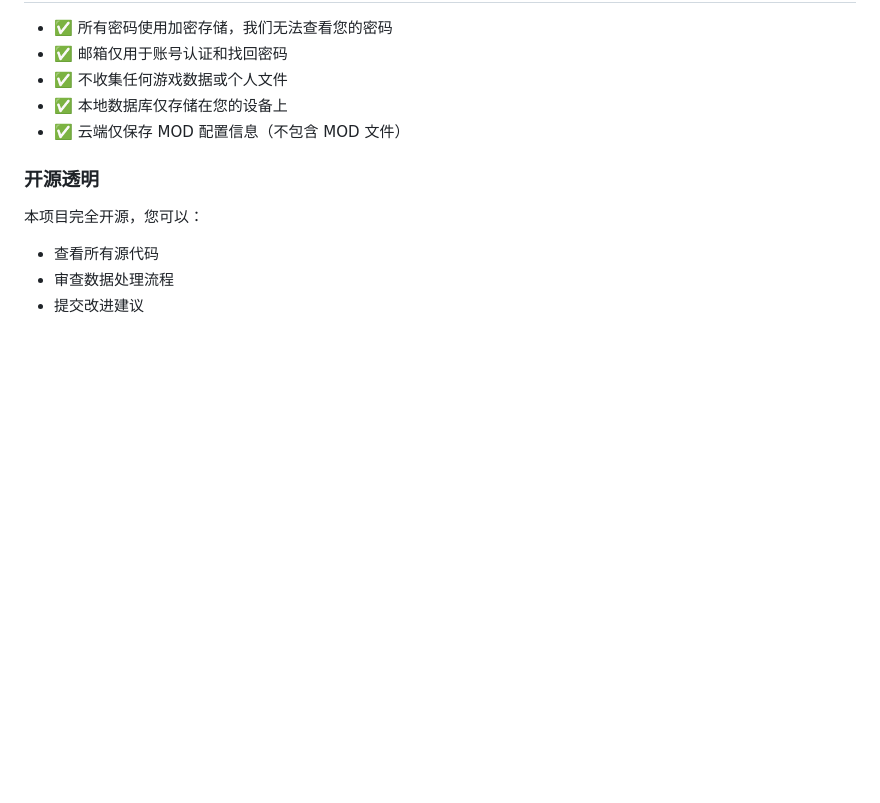
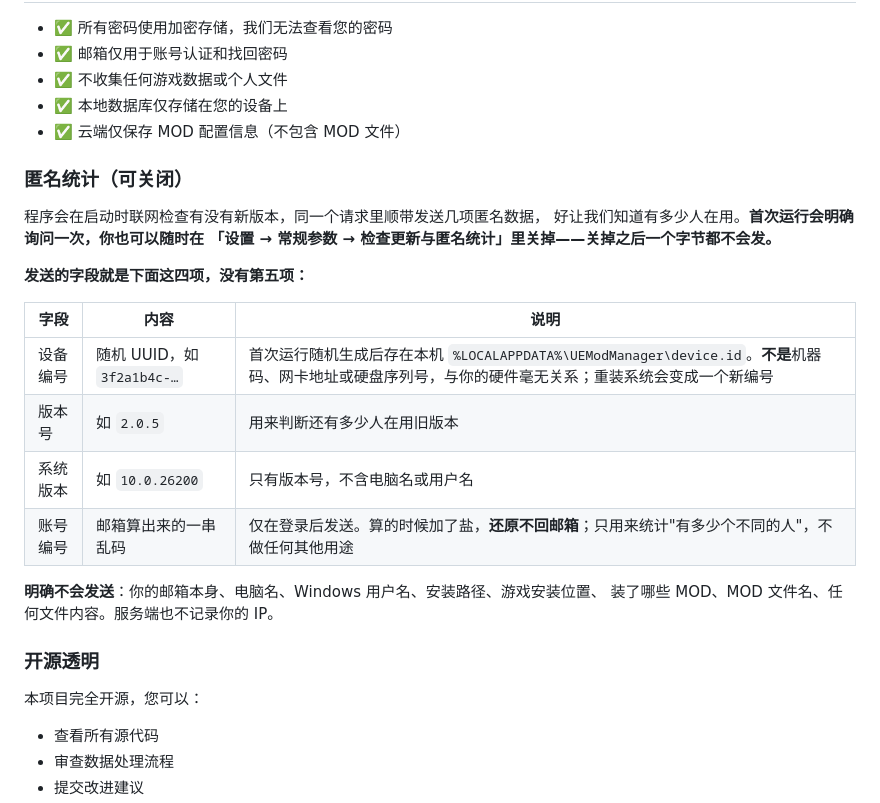
Before and after one commit to velist/UE-Game-ModManager, a Markdown page: README.md, the part around the change. Drawn GitHub-style; blank space fills up the shorter version.

```diff
--- a/README.md
+++ b/README.md
@@ -176,6 +176,24 @@
 - ✅ 本地数据库仅存储在您的设备上
 - ✅ 云端仅保存 MOD 配置信息（不包含 MOD 文件）
 
+### 匿名统计（可关闭）
+
+程序会在启动时联网检查有没有新版本，同一个请求里顺带发送几项匿名数据，
+好让我们知道有多少人在用。**首次运行会明确询问一次，你也可以随时在
+「设置 → 常规参数 → 检查更新与匿名统计」里关掉——关掉之后一个字节都不会发。**
+
+**发送的字段就是下面这四项，没有第五项：**
+
+| 字段 | 内容 | 说明 |
+|---|---|---|
+| 设备编号 | 随机 UUID，如 `3f2a1b4c-…` | 首次运行随机生成后存在本机 `%LOCALAPPDATA%\UEModManager\device.id`。**不是**机器码、网卡地址或硬盘序列号，与你的硬件毫无关系；重装系统会变成一个新编号 |
+| 版本号 | 如 `2.0.5` | 用来判断还有多少人在用旧版本 |
+| 系统版本 | 如 `10.0.26200` | 只有版本号，不含电脑名或用户名 |
+| 账号编号 | 邮箱算出来的一串乱码 | 仅在登录后发送。算的时候加了盐，**还原不回邮箱**；只用来统计"有多少个不同的人"，不做任何其他用途 |
+
+**明确不会发送**：你的邮箱本身、电脑名、Windows 用户名、安装路径、游戏安装位置、
+装了哪些 MOD、MOD 文件名、任何文件内容。服务端也不记录你的 IP。
+
 ### 开源透明
 
 本项目完全开源，您可以：
```
Also changed, not shown: CLAUDE.md (+36 -4 lines).
